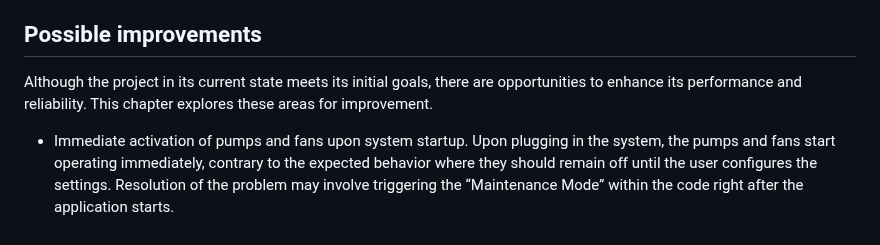
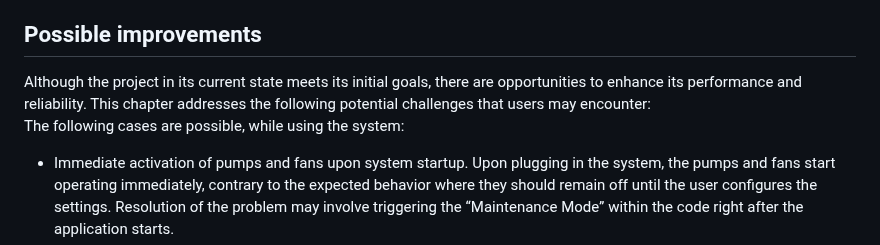
Before and after one commit to aalicc/HyPlantBox, a Markdown page: README.md, the part around the change. Rendered like a GitHub page.

```diff
--- a/README.md
+++ b/README.md
@@ -96,8 +96,9 @@ Figure 2. HyPlantBox! block diagram
 8.	Run the startup.sh script
 
 ## Possible improvements
-Although the project in its current state meets its initial goals, there are opportunities to enhance its performance and reliability. This chapter explores these areas for improvement.
+Although the project in its current state meets its initial goals, there are opportunities to enhance its performance and reliability. This chapter addresses the following potential challenges that users may encounter:
 <br />
+The following cases are possible, while using the system:
 * Immediate activation of pumps and fans upon system startup.
       </br>Upon plugging in the system, the pumps and fans start operating immediately,
       contrary to the expected behavior where they should remain off until the user
```
